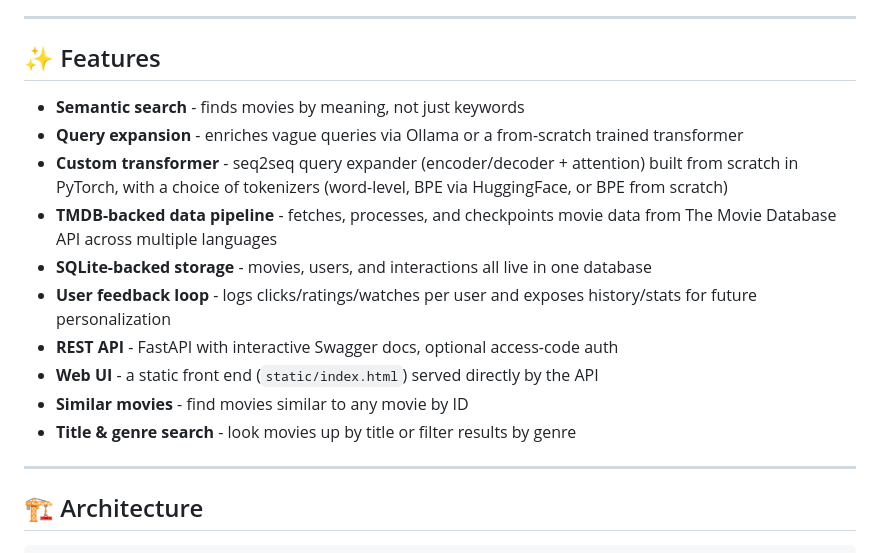
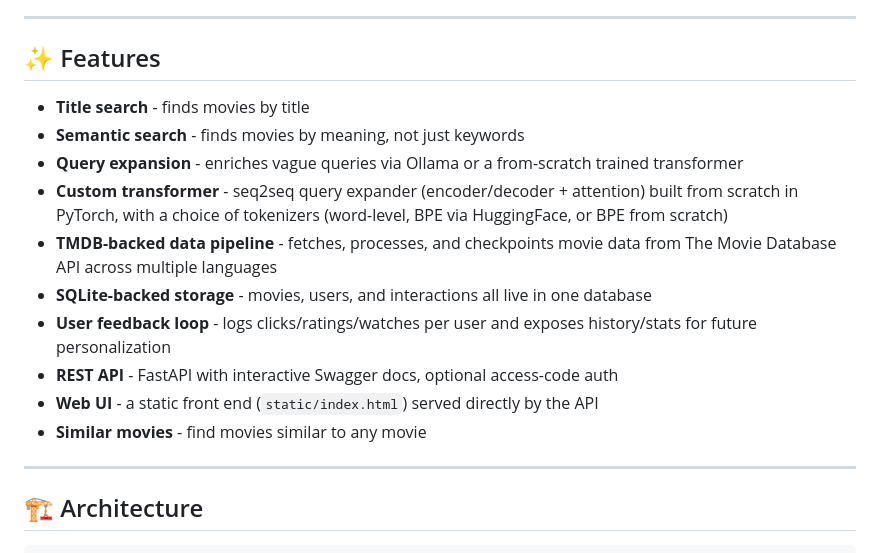
Before and after one commit to yash2010/Recommendation_system, a Markdown page: README.md, the part around the change. Drawn GitHub-style.

```diff
--- a/README.md
+++ b/README.md
@@ -6,6 +6,7 @@ A movie recommendation system that finds films based on natural language descrip
 
 ## ✨ Features
 
+- **Title search** - finds movies by title
 - **Semantic search** - finds movies by meaning, not just keywords
 - **Query expansion** - enriches vague queries via Ollama or a from-scratch trained transformer
 - **Custom transformer** - seq2seq query expander (encoder/decoder + attention) built from scratch in PyTorch, with a choice of tokenizers (word-level, BPE via HuggingFace, or BPE from scratch)
@@ -14,8 +15,7 @@ A movie recommendation system that finds films based on natural language descrip
 - **User feedback loop** - logs clicks/ratings/watches per user and exposes history/stats for future personalization
 - **REST API** - FastAPI with interactive Swagger docs, optional access-code auth
 - **Web UI** - a static front end (`static/index.html`) served directly by the API
-- **Similar movies** - find movies similar to any movie by ID
-- **Title & genre search** - look movies up by title or filter results by genre
+- **Similar movies** - find movies similar to any movie
 
 ---
 
```
